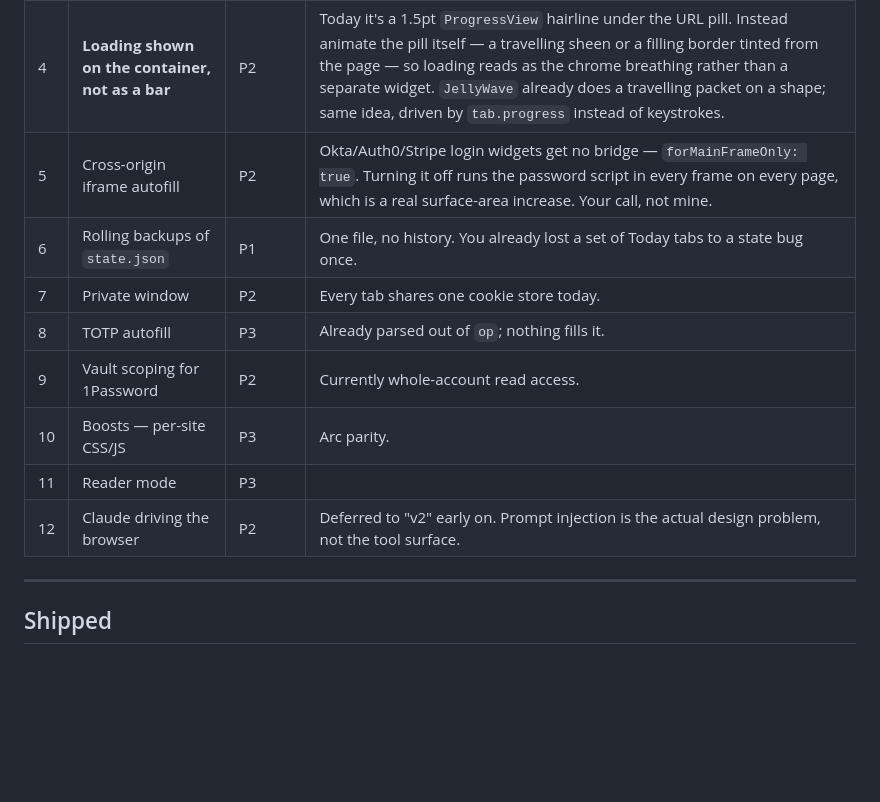
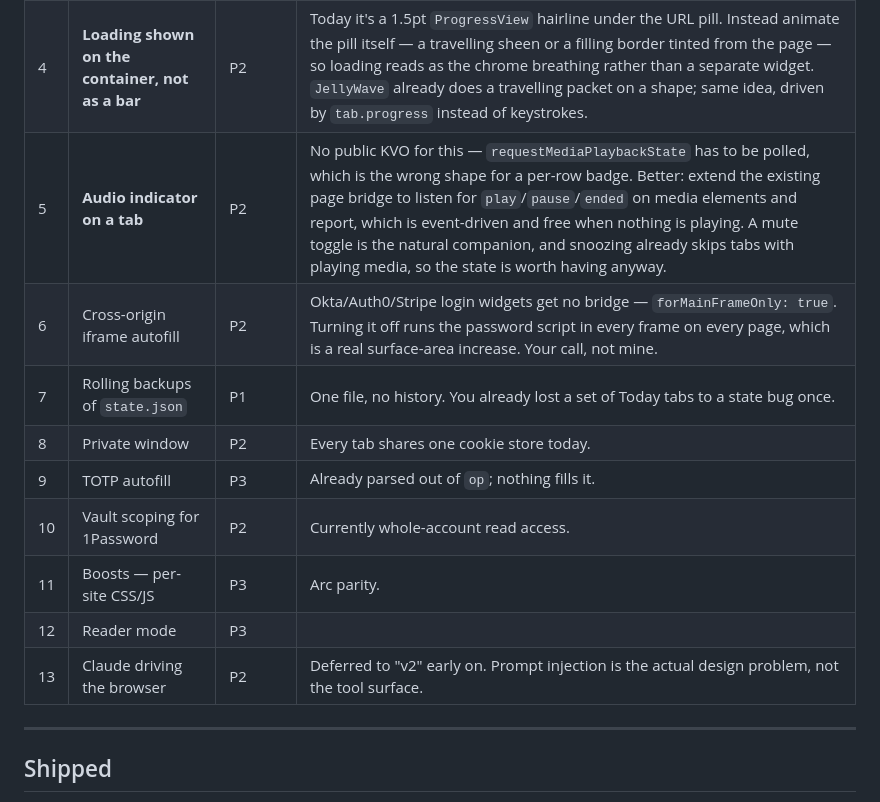
Before and after one commit to tannergrand/ark-browser, a Markdown page: BACKLOG.md, the part around the change. Rendered like a GitHub page; blank space fills up the shorter version.

Commit message:
Queue audio indicator

```diff
--- a/BACKLOG.md
+++ b/BACKLOG.md
@@ -29,14 +29,15 @@ Priority tags: `P0` breaks something · `P1` next up · `P2` wanted · `P3` some
 | 2 | **Slimmer top strip with the sidebar hidden** | P2 | Your screenshot: the traffic-light strip is 26pt plus an 8pt gutter above the page, so ~34pt of empty chrome. The floor is whatever clears the traffic lights (~22pt) — worth checking whether the gutter can be shared rather than stacked. |
 | 3 | **Close animations, single and bulk** | P2 | Rows vanish instantly today. Bulk close especially — closing four tabs should read as four rows leaving, staggered, not the list jumping. `Motion.appear` already handles insertion; removal is a plain fade. |
 | 4 | **Loading shown on the container, not as a bar** | P2 | Today it's a 1.5pt `ProgressView` hairline under the URL pill. Instead animate the pill itself — a travelling sheen or a filling border tinted from the page — so loading reads as the chrome breathing rather than a separate widget. `JellyWave` already does a travelling packet on a shape; same idea, driven by `tab.progress` instead of keystrokes. |
-| 5 | Cross-origin iframe autofill | P2 | Okta/Auth0/Stripe login widgets get no bridge — `forMainFrameOnly: true`. Turning it off runs the password script in every frame on every page, which is a real surface-area increase. Your call, not mine. |
-| 6 | Rolling backups of `state.json` | P1 | One file, no history. You already lost a set of Today tabs to a state bug once. |
-| 7 | Private window | P2 | Every tab shares one cookie store today. |
-| 8 | TOTP autofill | P3 | Already parsed out of `op`; nothing fills it. |
-| 9 | Vault scoping for 1Password | P2 | Currently whole-account read access. |
-| 10 | Boosts — per-site CSS/JS | P3 | Arc parity. |
-| 11 | Reader mode | P3 | |
-| 12 | Claude driving the browser | P2 | Deferred to "v2" early on. Prompt injection is the actual design problem, not the tool surface. |
+| 5 | **Audio indicator on a tab** | P2 | No public KVO for this — `requestMediaPlaybackState` has to be polled, which is the wrong shape for a per-row badge. Better: extend the existing page bridge to listen for `play`/`pause`/`ended` on media elements and report, which is event-driven and free when nothing is playing. A mute toggle is the natural companion, and snoozing already skips tabs with playing media, so the state is worth having anyway. |
+| 6 | Cross-origin iframe autofill | P2 | Okta/Auth0/Stripe login widgets get no bridge — `forMainFrameOnly: true`. Turning it off runs the password script in every frame on every page, which is a real surface-area increase. Your call, not mine. |
+| 7 | Rolling backups of `state.json` | P1 | One file, no history. You already lost a set of Today tabs to a state bug once. |
+| 8 | Private window | P2 | Every tab shares one cookie store today. |
+| 9 | TOTP autofill | P3 | Already parsed out of `op`; nothing fills it. |
+| 10 | Vault scoping for 1Password | P2 | Currently whole-account read access. |
+| 11 | Boosts — per-site CSS/JS | P3 | Arc parity. |
+| 12 | Reader mode | P3 | |
+| 13 | Claude driving the browser | P2 | Deferred to "v2" early on. Prompt injection is the actual design problem, not the tool surface. |
 
 ---
 
```
